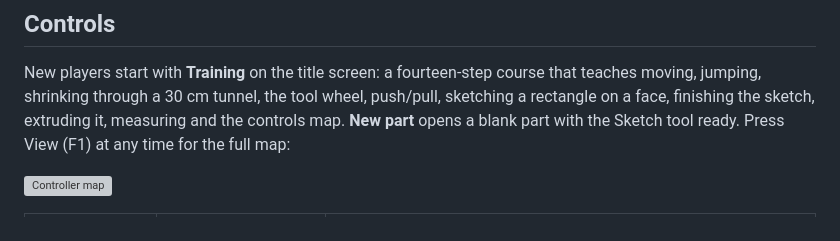
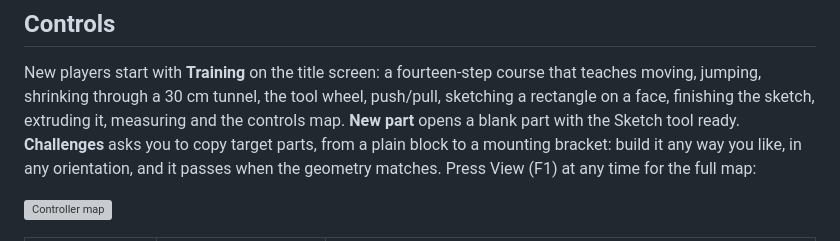
Before and after one commit to BarksAndBytes/FPS-CAD, a Markdown page: README.md, the part around the change. Rendered like a GitHub page; grey boxes are pictures that could not be loaded.

Commit message:
Docs: challenge mode
Co-Authored-By: Claude Opus 5.5 <noreply@anthropic.com>
Claude-Session: https://claude.ai/code/session_01NCJXSfKzKPnFQQPVxvQFYk

```diff
--- a/README.md
+++ b/README.md
@@ -46,7 +46,9 @@ Full instructions, including Windows and Android: [docs/BUILDING.md](docs/BUILDI
 New players start with **Training** on the title screen: a fourteen-step course that teaches
 moving, jumping, shrinking through a 30 cm tunnel, the tool wheel, push/pull, sketching a
 rectangle on a face, finishing the sketch, extruding it, measuring and the controls map.
-**New part** opens a blank part with the Sketch tool ready. Press View (F1) at any time for the full map:
+**New part** opens a blank part with the Sketch tool ready.
+**Challenges** asks you to copy target parts, from a plain block to a mounting bracket: build it
+any way you like, in any orientation, and it passes when the geometry matches. Press View (F1) at any time for the full map:
 
 ![Controller map](godot/ui/controller_map.svg)
 
```
Also changed, not shown: docs/SPEC.md (+11 -0 lines).
